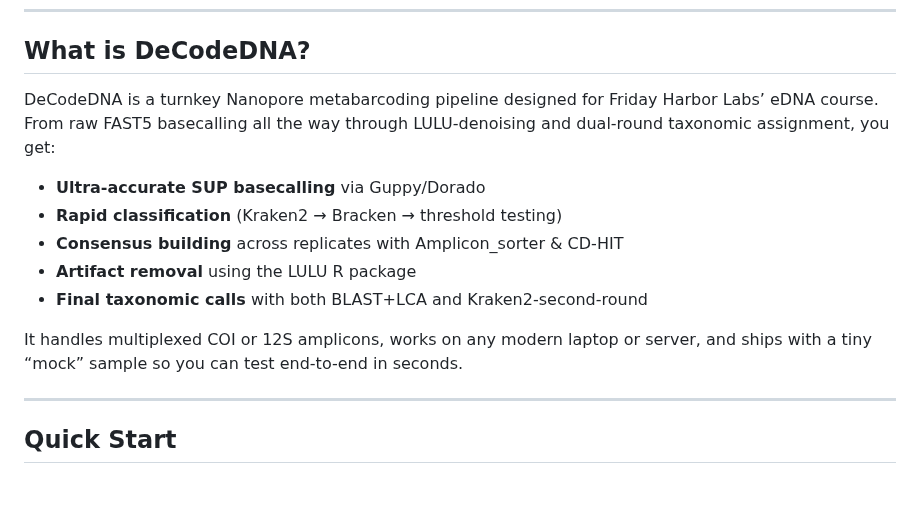
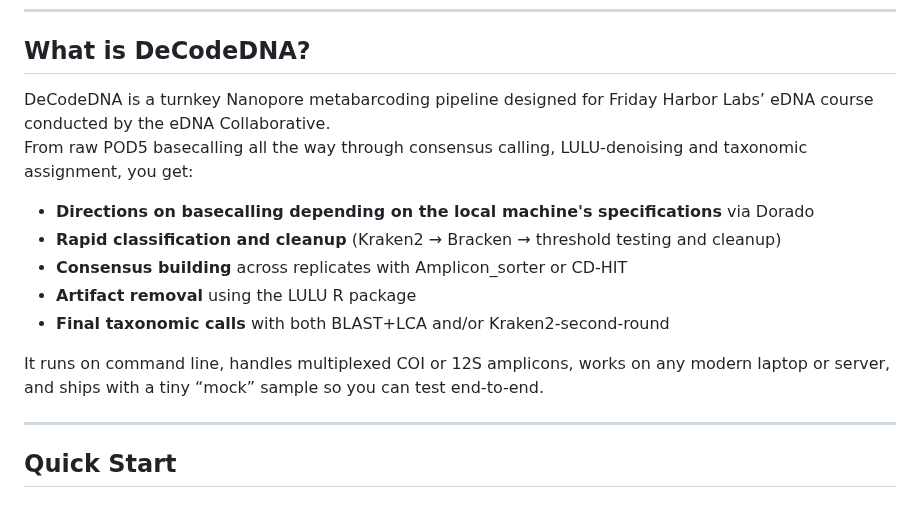
Before and after one commit to piedna/DeCodeDNA, a Markdown page: README.md, the part around the change. Drawn GitHub-style.

```diff
--- a/README.md
+++ b/README.md
@@ -6,16 +6,16 @@
 
 ## What is DeCodeDNA?
 
-DeCodeDNA is a turnkey Nanopore metabarcoding pipeline designed for Friday Harbor Labs’ eDNA course.
-From raw FAST5 basecalling all the way through LULU‐denoising and dual‐round taxonomic assignment, you get:
+DeCodeDNA is a turnkey Nanopore metabarcoding pipeline designed for Friday Harbor Labs’ eDNA course conducted by the eDNA Collaborative.
+From raw POD5 basecalling all the way through consensus calling, LULU‐denoising and taxonomic assignment, you get:
 
-- **Ultra-accurate SUP basecalling** via Guppy/Dorado
-- **Rapid classification** (Kraken2 → Bracken → threshold testing)
-- **Consensus building** across replicates with Amplicon_sorter & CD-HIT
+- **Directions on basecalling depending on the local machine's specifications** via Dorado
+- **Rapid classification and cleanup** (Kraken2 → Bracken → threshold testing and cleanup)
+- **Consensus building** across replicates with Amplicon_sorter or CD-HIT
 - **Artifact removal** using the LULU R package
-- **Final taxonomic calls** with both BLAST+LCA and Kraken2-second-round
+- **Final taxonomic calls** with both BLAST+LCA and/or Kraken2-second-round
 
-It handles multiplexed COI or 12S amplicons, works on any modern laptop or server, and ships with a tiny “mock” sample so you can test end-to-end in seconds.
+It runs on command line, handles multiplexed COI or 12S amplicons, works on any modern laptop or server, and ships with a tiny “mock” sample so you can test end-to-end.
 
 ---
 
```
